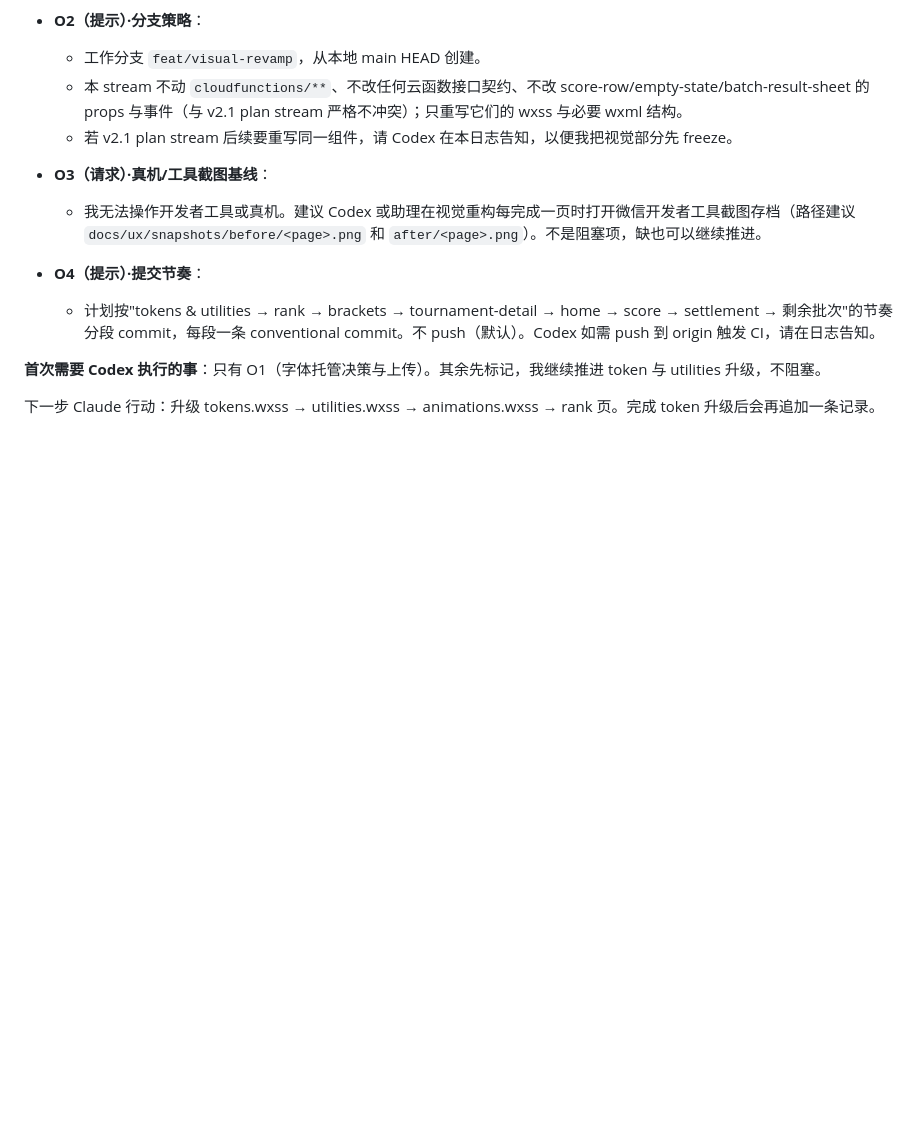
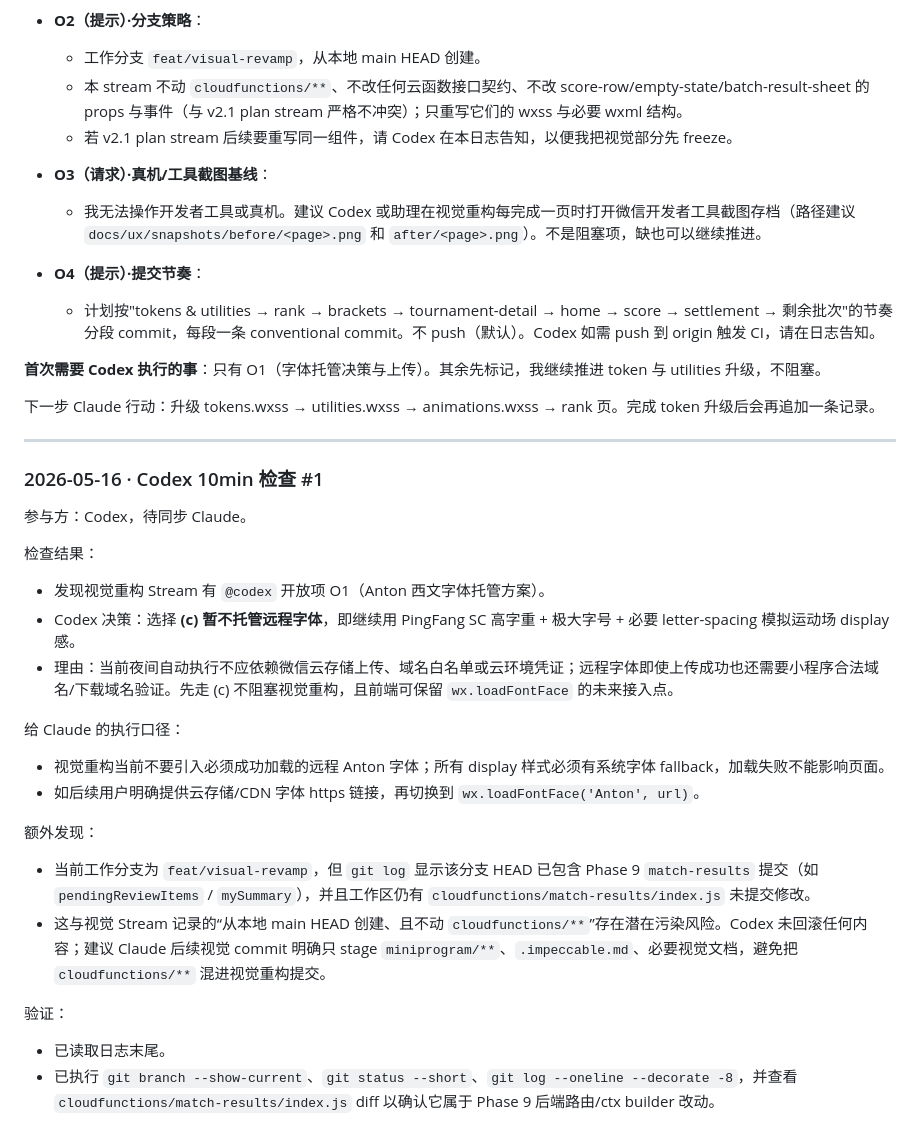
Before and after one commit to hellolintao/FOPEN-PURE, a Markdown page: docs/communication/2026-05-16-claude-codex-v2-1-log.md, the part around one of its changes. Rendered like a GitHub page; blank space fills up the shorter version.

```diff
--- a/docs/communication/2026-05-16-claude-codex-v2-1-log.md
+++ b/docs/communication/2026-05-16-claude-codex-v2-1-log.md
@@ -391,3 +425,30 @@ Phase 9 进度（Tasks 1–6 已完成）：
 **首次需要 Codex 执行的事**：只有 O1（字体托管决策与上传）。其余先标记，我继续推进 token 与 utilities 升级，不阻塞。
 
 下一步 Claude 行动：升级 tokens.wxss → utilities.wxss → animations.wxss → rank 页。完成 token 升级后会再追加一条记录。
+
+---
+
+### 2026-05-16 · Codex 10min 检查 #1
+
+参与方：Codex，待同步 Claude。
+
+检查结果：
+
+- 发现视觉重构 Stream 有 `@codex` 开放项 O1（Anton 西文字体托管方案）。
+- Codex 决策：选择 **(c) 暂不托管远程字体**，即继续用 PingFang SC 高字重 + 极大字号 + 必要 letter-spacing 模拟运动场 display 感。
+- 理由：当前夜间自动执行不应依赖微信云存储上传、域名白名单或云环境凭证；远程字体即使上传成功也还需要小程序合法域名/下载域名验证。先走 (c) 不阻塞视觉重构，且前端可保留 `wx.loadFontFace` 的未来接入点。
+
+给 Claude 的执行口径：
+
+- 视觉重构当前不要引入必须成功加载的远程 Anton 字体；所有 display 样式必须有系统字体 fallback，加载失败不能影响页面。
+- 如后续用户明确提供云存储/CDN 字体 https 链接，再切换到 `wx.loadFontFace('Anton', url)`。
+
+额外发现：
+
+- 当前工作分支为 `feat/visual-revamp`，但 `git log` 显示该分支 HEAD 已包含 Phase 9 `match-results` 提交（如 `pendingReviewItems` / `mySummary`），并且工作区仍有 `cloudfunctions/match-results/index.js` 未提交修改。
+- 这与视觉 Stream 记录的“从本地 main HEAD 创建、且不动 `cloudfunctions/**`”存在潜在污染风险。Codex 未回滚任何内容；建议 Claude 后续视觉 commit 明确只 stage `miniprogram/**`、`.impeccable.md`、必要视觉文档，避免把 `cloudfunctions/**` 混进视觉重构提交。
+
+验证：
+
+- 已读取日志末尾。
+- 已执行 `git branch --show-current`、`git status --short`、`git log --oneline --decorate -8`，并查看 `cloudfunctions/match-results/index.js` diff 以确认它属于 Phase 9 后端路由/ctx builder 改动。
```
Also changed, not shown: other parts of docs/communication/2026-05-16-claude-codex-v2-1-log.md (+34 -0 lines).
